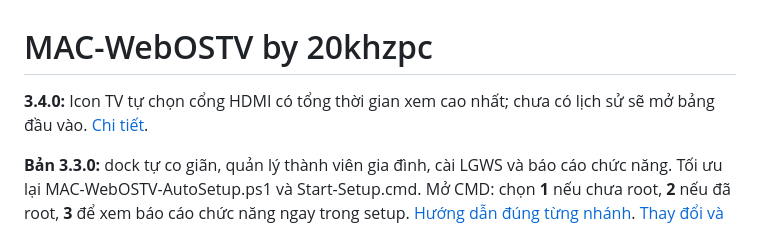
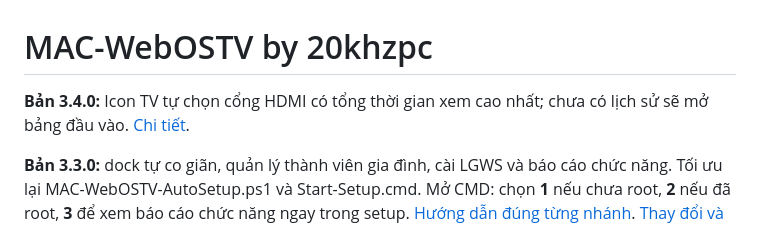
Before and after one commit to twentykhz/macosLG, a Markdown page: README.md, the part around the change. Rendered like a GitHub page.

```diff
--- a/README.md
+++ b/README.md
@@ -1,6 +1,6 @@
 # MAC-WebOSTV by 20khzpc
 
-**3.4.0:** Icon TV tự chọn cổng HDMI có tổng thời gian xem cao nhất; chưa có lịch sử sẽ mở bảng đầu vào. [Chi tiết](docs/CHANGELOG-v3.4.0.md).
+**Bản 3.4.0:** Icon TV tự chọn cổng HDMI có tổng thời gian xem cao nhất; chưa có lịch sử sẽ mở bảng đầu vào. [Chi tiết](docs/CHANGELOG-v3.4.0.md).
 
 **Bản 3.3.0:** dock tự co giãn, quản lý thành viên gia đình, cài LGWS và báo cáo chức năng. Tối ưu lại MAC-WebOSTV-AutoSetup.ps1 và Start-Setup.cmd. Mở CMD: chọn **1** nếu chưa root, **2** nếu đã root, **3** để xem báo cáo chức năng ngay trong setup. [Hướng dẫn đúng từng nhánh](docs/INSTALL.vi.md). [Thay đổi và các bước sau cài](docs/CHANGELOG-v3.3.0.md).
 
```
